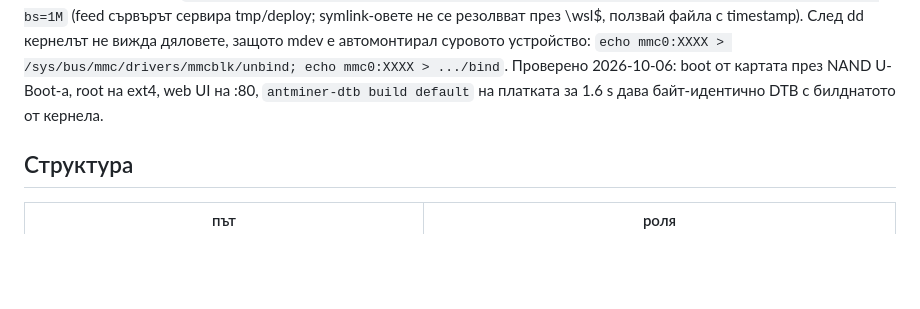
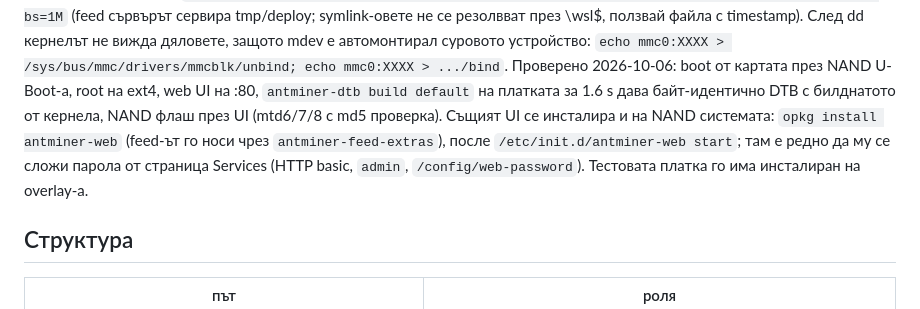
Before and after one commit to ivko/Antminer_L3plus-v1.8, a Markdown page: mainline/yocto/README.md, the part around the change. GitHub-like rendering; blank space fills up the shorter version.

Commit message:
yocto README: web UI on the NAND system via opkg, password note

```diff
--- a/mainline/yocto/README.md
+++ b/mainline/yocto/README.md
@@ -102,7 +102,11 @@ initramfs.cpio.gz.u-boot от `IMAGE_BOOT_FILES`), p2 ext4 ~400 MB с rootfs-а.
 timestamp). След dd кернелът не вижда дяловете, защото mdev е автомонтирал суровото устройство:
 `echo mmc0:XXXX > /sys/bus/mmc/drivers/mmcblk/unbind; echo mmc0:XXXX > .../bind`.
 Проверено 2026-10-06: boot от картата през NAND U-Boot-а, root на ext4, web UI на :80,
-`antminer-dtb build default` на платката за 1.6 s дава байт-идентично DTB с билднатото от кернела.
+`antminer-dtb build default` на платката за 1.6 s дава байт-идентично DTB с билднатото от кернела,
+NAND флаш през UI (mtd6/7/8 с md5 проверка). Същият UI се инсталира и на NAND системата:
+`opkg install antminer-web` (feed-ът го носи чрез `antminer-feed-extras`), после
+`/etc/init.d/antminer-web start`; там е редно да му се сложи парола от страница Services
+(HTTP basic, `admin`, `/config/web-password`). Тестовата платка го има инсталиран на overlay-а.
 
 ## Структура
 
```
